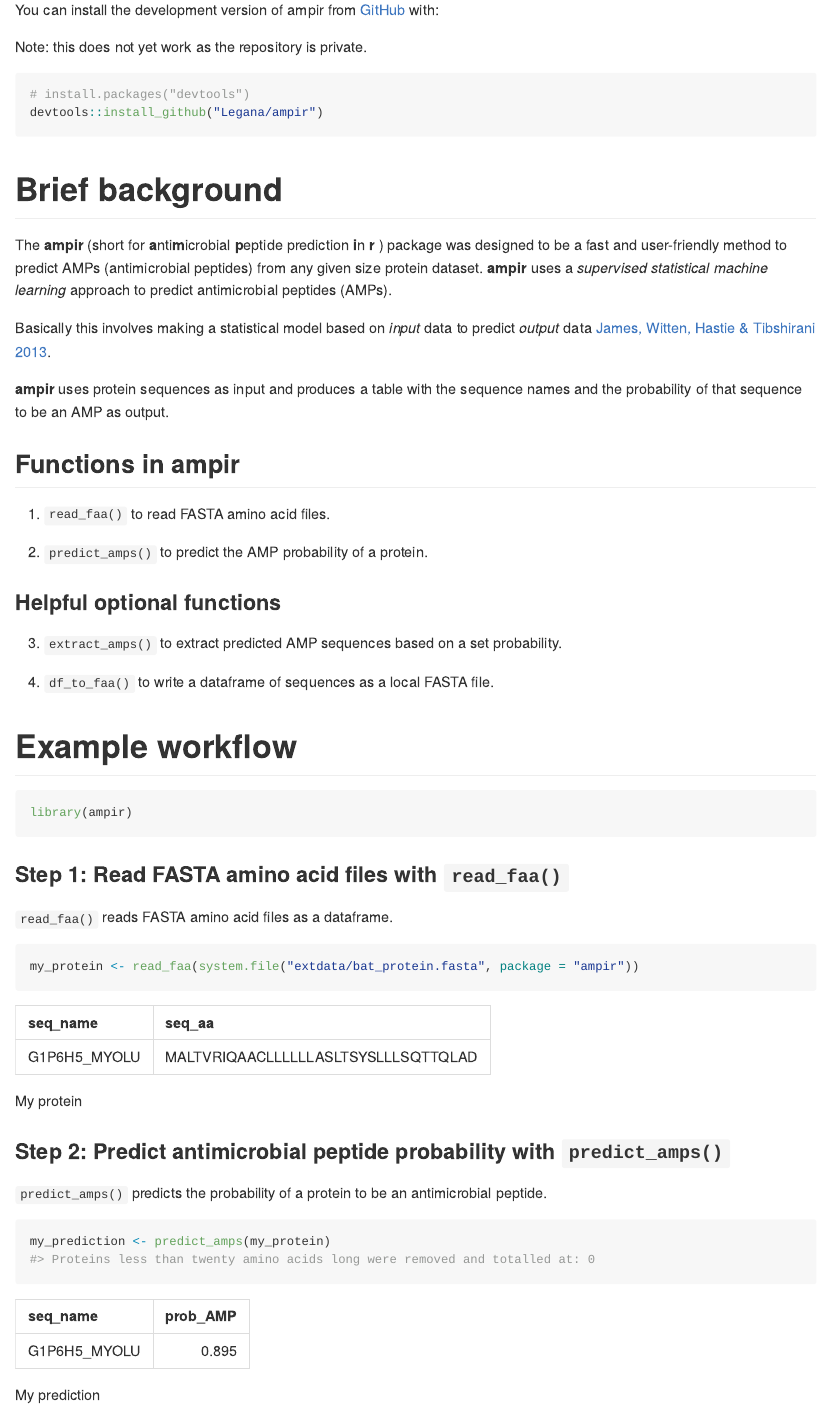
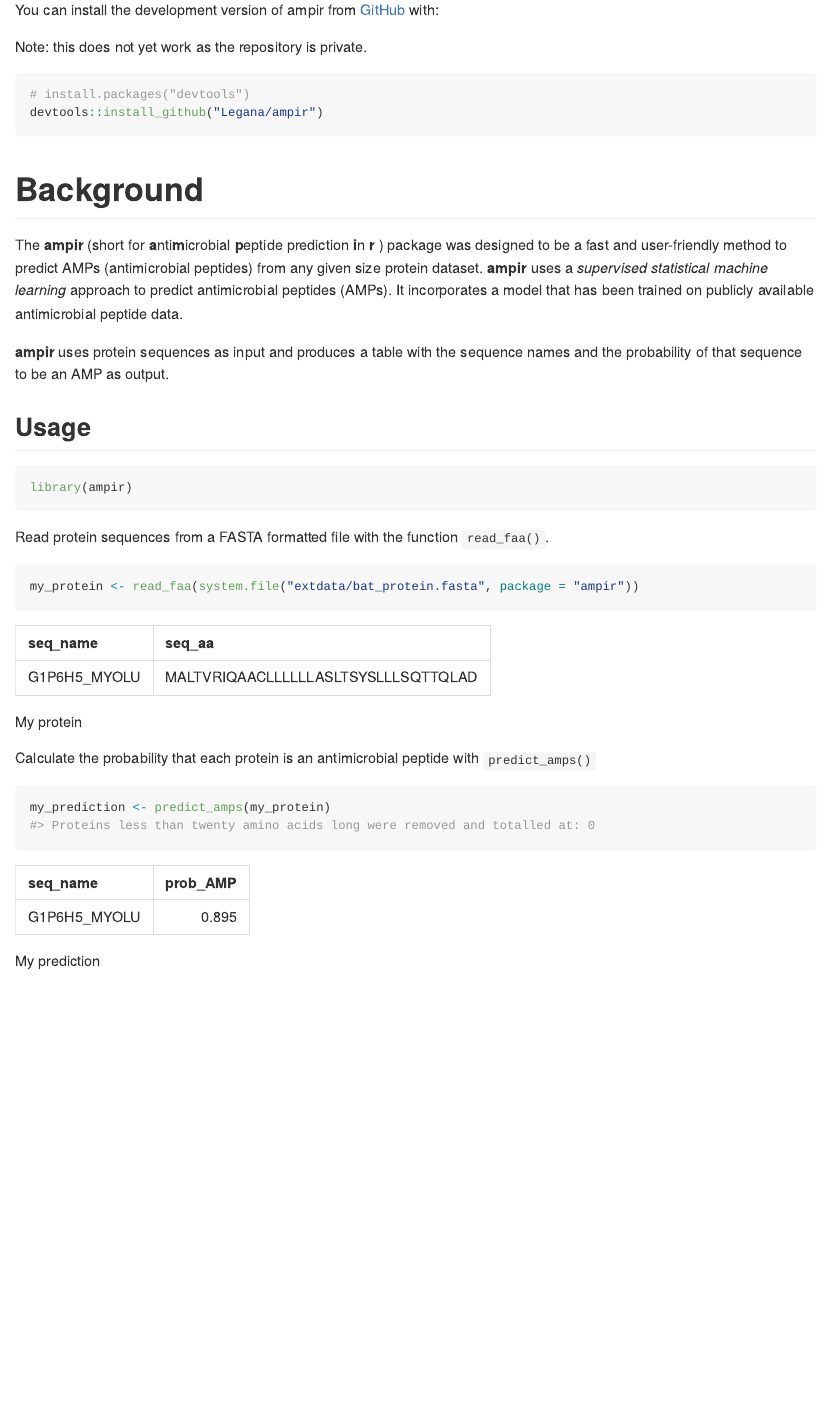
Before and after one commit to Legana/ampir, an R Markdown document (README.Rmd): the page in a window 1100 px wide, from 180 px down. The pictures show the output file README.md that the author committed with the source, drawn offline in the style of GitHub; badge pictures from the web are left out.

````diff
--- a/README.Rmd
+++ b/README.Rmd
@@ -39,48 +39,29 @@
 #devtools::install_github("Legana/ampir",auth_token = "07d66396f0c3f7a5ac675b8e7312b9eda55d1d8b")
 ```
 
-# Brief background
+# Background
 
-The **ampir** (short for **a**nti**m**icrobial **p**eptide prediction **i**n **r** ) package was designed to be a fast and user-friendly method to predict AMPs (antimicrobial peptides) from any given size protein dataset. **ampir** uses a *supervised statistical machine learning* approach to predict antimicrobial peptides (AMPs).
-
-Basically this involves making a statistical model based on *input* data to predict *output* data [James, Witten, Hastie & Tibshirani 2013](http://www-bcf.usc.edu/~gareth/ISL/).
+The **ampir** (short for **a**nti**m**icrobial **p**eptide prediction **i**n **r** ) package was designed to be a fast and user-friendly method to predict AMPs (antimicrobial peptides) from any given size protein dataset. **ampir** uses a *supervised statistical machine learning* approach to predict antimicrobial peptides (AMPs).  It incorporates a model that has been trained on publicly available antimicrobial peptide data.
 
 **ampir** uses protein sequences as input and produces a table with the sequence names and the probability of that sequence to be an AMP as output.
 
-## Functions in **ampir**
-
-1. `read_faa()` to read FASTA amino acid files.
-
-2. `predict_amps()` to predict the AMP probability of a protein.
-
-### Helpful optional functions
-
-3. `extract_amps()` to extract predicted AMP sequences based on a set probability.
-
-4. `df_to_faa()` to write a dataframe of sequences as a local FASTA file.
-
-# Example workflow
+## Usage
 
 ```{r setup, warning=FALSE, message=FALSE}
 library(ampir)
 ```
 
-### Step 1: Read FASTA amino acid files with `read_faa()`
+Read protein sequences from a FASTA formatted file with the function `read_faa()`.
 
-`read_faa()` reads FASTA amino acid files as a dataframe.
-
-```{r}
+```{r, warning=FALSE, message=FALSE}
 my_protein <- read_faa(system.file("extdata/bat_protein.fasta", package = "ampir"))
 ```
 
-```{r, echo=FALSE}
-#sapply to shorten words in df and use data.frame(as.list) to tidy up kable output
+```{r, echo = FALSE}
 knitr::kable(as.data.frame(as.list(sapply(my_protein, strtrim, 35))), caption = "My protein")
 ```
 
-### Step 2: Predict antimicrobial peptide probability with `predict_amps()`
-
-`predict_amps()` predicts the probability of a protein to be an antimicrobial peptide.
+Calculate the probability that each protein is an antimicrobial peptide with `predict_amps()`
 
 ```{r}
 my_prediction <- predict_amps(my_protein)
````
Also changed, not shown: vignettes/ampir.Rmd (+5 -1 lines), README.md.
